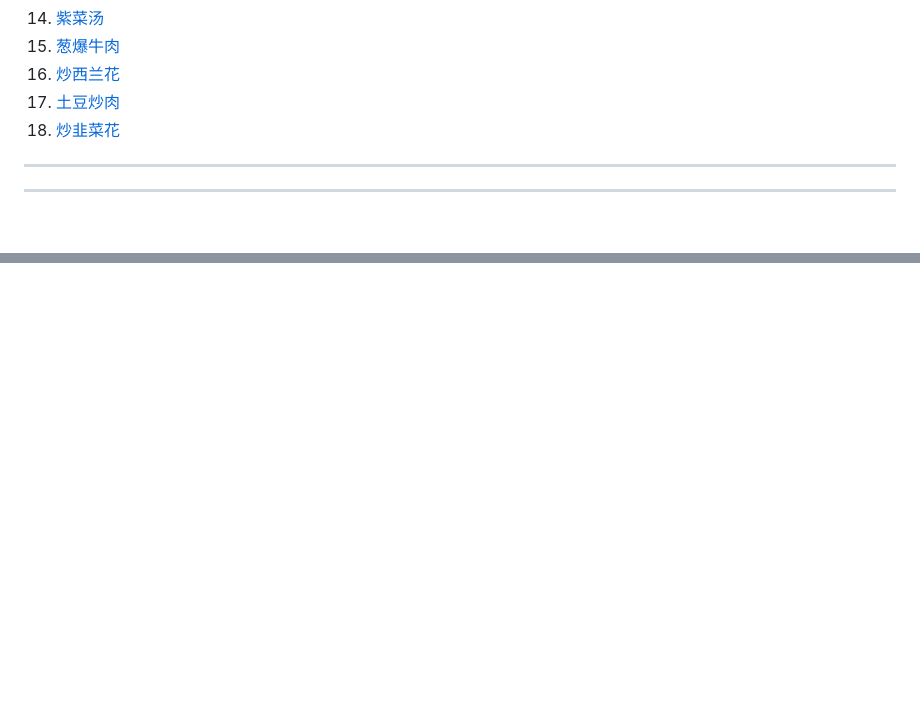
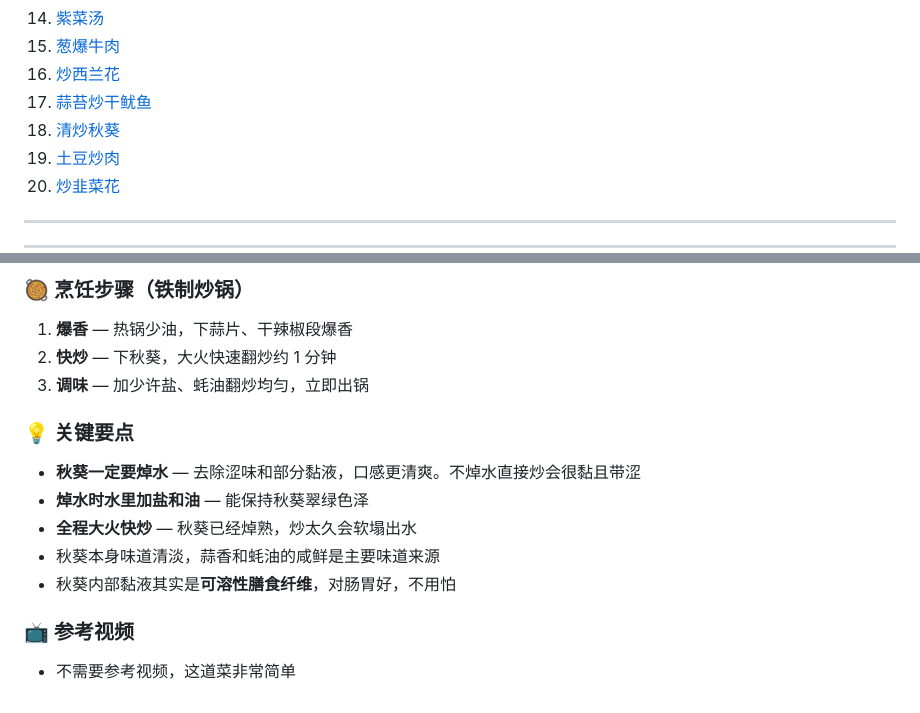
Before and after one commit to LoongLoL/AI_Repository, a Markdown page: documents/main/菜谱.md, 2 parts joined by grey strips. Drawn GitHub-style; blank space fills up the shorter version.

```diff
--- a/documents/main/菜谱.md
+++ b/documents/main/菜谱.md
@@ -18,6 +18,8 @@
 14. [紫菜汤](#紫菜汤紫菜蛋花汤)
 15. [葱爆牛肉](#葱爆牛肉)
 16. [炒西兰花](#炒西兰花)
+17. [蒜苔炒干鱿鱼](#蒜苔炒干鱿鱼)
+18. [清炒秋葵](#清炒秋葵)
 17. [土豆炒肉](#土豆炒肉)
 18. [炒韭菜花](#炒韭菜花)
 
@@ -720,0 +790,17 @@
+### 🥘 烹饪步骤（铁制炒锅）
+
+1. **爆香** — 热锅少油，下蒜片、干辣椒段爆香
+2. **快炒** — 下秋葵，大火快速翻炒约 1 分钟
+3. **调味** — 加少许盐、蚝油翻炒均匀，立即出锅
+
+### 💡 关键要点
+
+- **秋葵一定要焯水** — 去除涩味和部分黏液，口感更清爽。不焯水直接炒会很黏且带涩
+- **焯水时水里加盐和油** — 能保持秋葵翠绿色泽
+- **全程大火快炒** — 秋葵已经焯熟，炒太久会软塌出水
+- 秋葵本身味道清淡，蒜香和蚝油的咸鲜是主要味道来源
+- 秋葵内部黏液其实是**可溶性膳食纤维**，对肠胃好，不用怕
+
+### 📺 参考视频
+
+- 不需要参考视频，这道菜非常简单
```
Also changed, not shown: other parts of documents/main/菜谱.md (+67 -0 lines).
